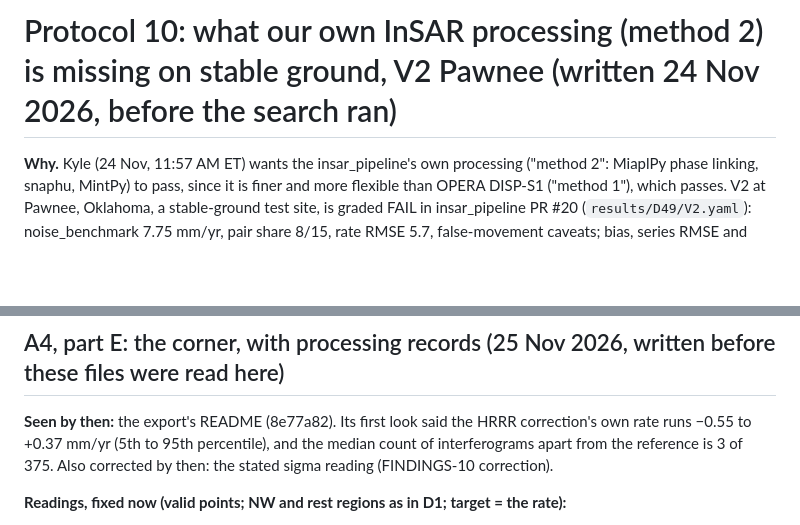
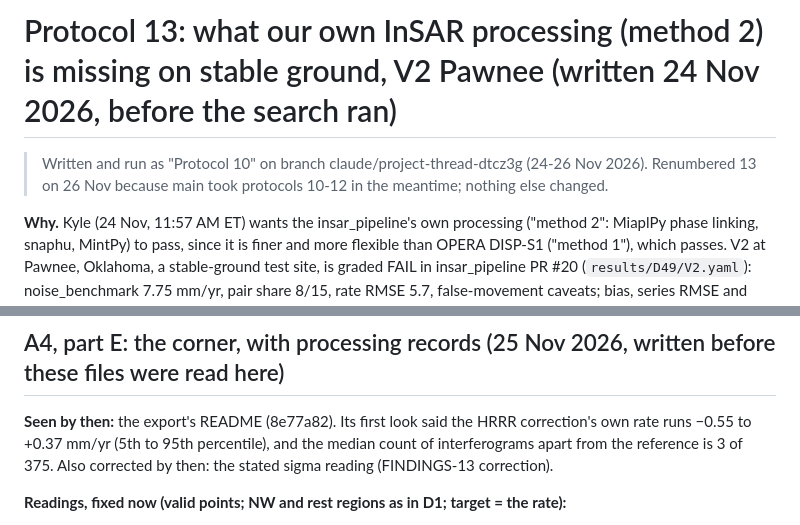
Before and after one commit to Kyle-Wire/gridzip-lab, a Markdown page: physics/PROTOCOL-13.md, 2 parts joined by grey strips. GitHub-like rendering; blank space fills up the shorter version.

Commit message:
Renumber InSAR method 2 work to protocol 13 (main took 10-12)
Co-Authored-By: Claude Opus 5.5 <noreply@anthropic.com>
Claude-Session: https://claude.ai/code/session_01LYT5Q8dnQjW9upggPZ4Kis

```diff
--- a/physics/PROTOCOL-10.md
+++ b/physics/PROTOCOL-13.md
@@ -1,4 +1,7 @@
-# Protocol 10: what our own InSAR processing (method 2) is missing on stable ground, V2 Pawnee (written 24 Nov 2026, before the search ran)
+# Protocol 13: what our own InSAR processing (method 2) is missing on stable ground, V2 Pawnee (written 24 Nov 2026, before the search ran)
+
+> Written and run as "Protocol 10" on branch claude/project-thread-dtcz3g (24-26 Nov 2026). Renumbered 13 on 26 Nov
+> because main took protocols 10-12 in the meantime; nothing else changed.
 
 **Why.** Kyle (24 Nov, 11:57 AM ET) wants the insar_pipeline's own processing ("method 2": MiaplPy phase linking,
 snaphu, MintPy) to pass, since it is finer and more flexible than OPERA DISP-S1 ("method 1"), which passes. V2 at
@@ -118,7 +121,7 @@ CHI's reference-jump handling (A11, A17, A19).
 
 **Seen by then:** the export's README (8e77a82). Its first look said the HRRR correction's own rate runs −0.55 to
 +0.37 mm/yr (5th to 95th percentile), and the median count of interferograms apart from the reference is 3 of 375.
-Also corrected by then: the stated sigma reading (FINDINGS-10 correction).
+Also corrected by then: the stated sigma reading (FINDINGS-13 correction).
 
 **Readings, fixed now (valid points; NW and rest regions as in D1; target = the rate):**
 - E1, which step makes the corner. NW − rest, taken of the rate from (i) the series before both corrections,
```
Also changed, not shown: physics/FINDINGS-13.md (renamed from physics/FINDINGS-10.md, +2 -2 lines), physics/figures/p13_corner_cause.png (renamed from physics/figures/p10_corner_cause.png), physics/figures/p13_method1_vs_method2.png (renamed from physics/figures/p10_method1_vs_method2.png), physics/figures/p13_method2_pawnee.png (renamed from physics/figures/p10_method2_pawnee.png), 15 other files.
